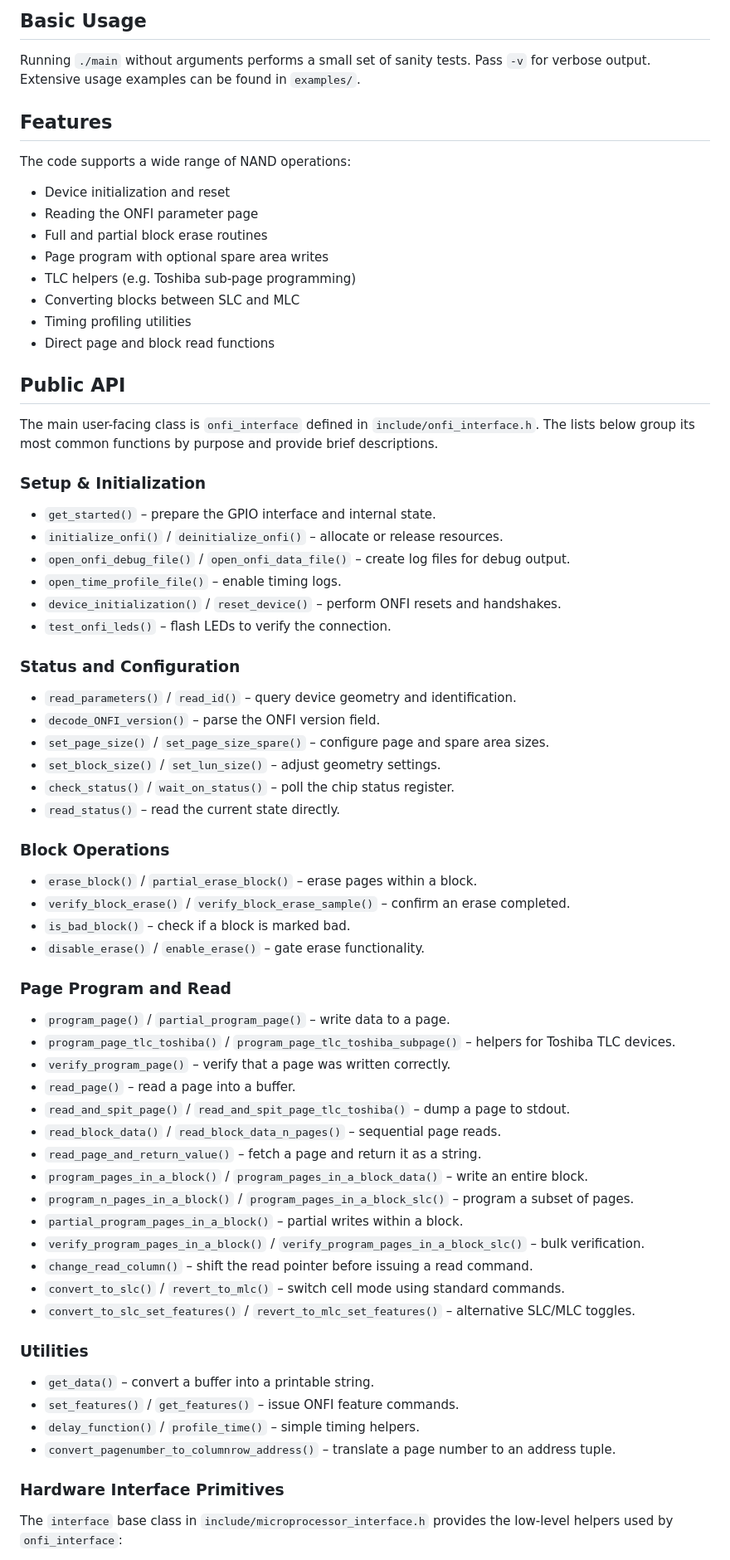
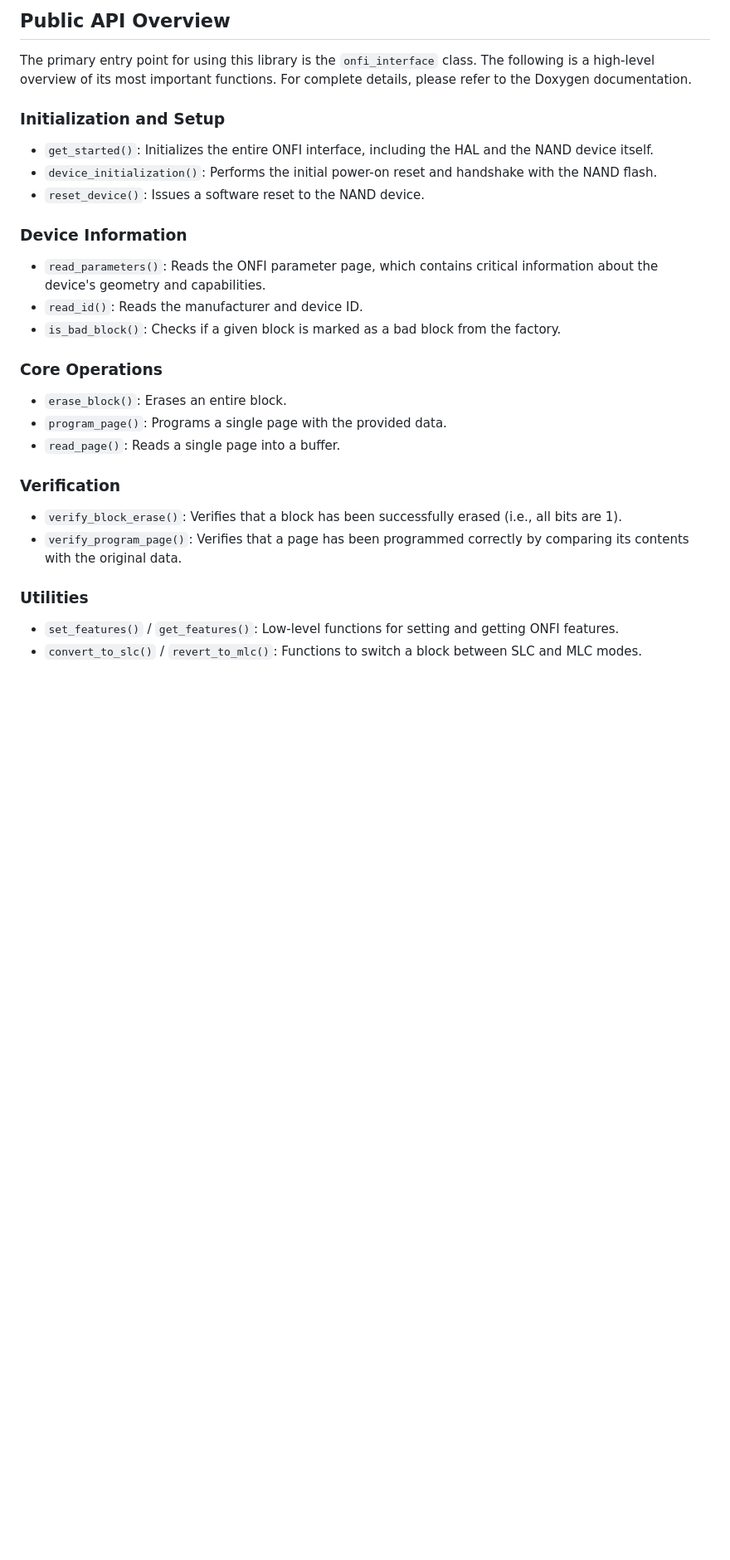
Before and after one commit to MarkEScheidker/NANDWorks, a Markdown page: README.md, the part around one of its changes. Shown at 83% size. Rendered like a GitHub page; blank space fills up the shorter version.

```diff
--- a/README.md
+++ b/README.md
@@ -46,72 +133,33 @@ The utility will iterate through a range of `HALF_PERIOD_CYCLES` values (represe
 
-## Basic Usage
+## Public API Overview
 
-Running `./main` without arguments performs a small set of sanity tests. Pass `-v` for verbose output. Extensive usage examples can be found in `examples/`.
+The primary entry point for using this library is the `onfi_interface` class. The following is a high-level overview of its most important functions. For complete details, please refer to the Doxygen documentation.
 
-## Features
+### Initialization and Setup
 
-The code supports a wide range of NAND operations:
+*   `get_started()`: Initializes the entire ONFI interface, including the HAL and the NAND device itself.
+*   `device_initialization()`: Performs the initial power-on reset and handshake with the NAND flash.
+*   `reset_device()`: Issues a software reset to the NAND device.
 
-- Device initialization and reset
-- Reading the ONFI parameter page
-- Full and partial block erase routines
-- Page program with optional spare area writes
-- TLC helpers (e.g. Toshiba sub‑page programming)
-- Converting blocks between SLC and MLC
-- Timing profiling utilities
-- Direct page and block read functions
+### Device Information
 
-## Public API
+*   `read_parameters()`: Reads the ONFI parameter page, which contains critical information about the device's geometry and capabilities.
+*   `read_id()`: Reads the manufacturer and device ID.
+*   `is_bad_block()`: Checks if a given block is marked as a bad block from the factory.
 
-The main user-facing class is `onfi_interface` defined in `include/onfi_interface.h`.  The
-lists below group its most common functions by purpose and provide brief
-descriptions.
+### Core Operations
 
-### Setup & Initialization
-- `get_started()` – prepare the GPIO interface and internal state.
-- `initialize_onfi()` / `deinitialize_onfi()` – allocate or release resources.
-- `open_onfi_debug_file()` / `open_onfi_data_file()` – create log files for debug output.
-- `open_time_profile_file()` – enable timing logs.
-- `device_initialization()` / `reset_device()` – perform ONFI resets and handshakes.
-- `test_onfi_leds()` – flash LEDs to verify the connection.
+*   `erase_block()`: Erases an entire block.
+*   `program_page()`: Programs a single page with the provided data.
+*   `read_page()`: Reads a single page into a buffer.
 
-### Status and Configuration
-- `read_parameters()` / `read_id()` – query device geometry and identification.
-- `decode_ONFI_version()` – parse the ONFI version field.
-- `set_page_size()` / `set_page_size_spare()` – configure page and spare area sizes.
-- `set_block_size()` / `set_lun_size()` – adjust geometry settings.
-- `check_status()` / `wait_on_status()` – poll the chip status register.
-- `read_status()` – read the current state directly.
+### Verification
 
-### Block Operations
-- `erase_block()` / `partial_erase_block()` – erase pages within a block.
-- `verify_block_erase()` / `verify_block_erase_sample()` – confirm an erase completed.
-- `is_bad_block()` – check if a block is marked bad.
-- `disable_erase()` / `enable_erase()` – gate erase functionality.
-
-### Page Program and Read
-- `program_page()` / `partial_program_page()` – write data to a page.
-- `program_page_tlc_toshiba()` / `program_page_tlc_toshiba_subpage()` – helpers for Toshiba TLC devices.
-- `verify_program_page()` – verify that a page was written correctly.
-- `read_page()` – read a page into a buffer.
-- `read_and_spit_page()` / `read_and_spit_page_tlc_toshiba()` – dump a page to stdout.
-- `read_block_data()` / `read_block_data_n_pages()` – sequential page reads.
-- `read_page_and_return_value()` – fetch a page and return it as a string.
-- `program_pages_in_a_block()` / `program_pages_in_a_block_data()` – write an entire block.
-- `program_n_pages_in_a_block()` / `program_pages_in_a_block_slc()` – program a subset of pages.
-- `partial_program_pages_in_a_block()` – partial writes within a block.
-- `verify_program_pages_in_a_block()` / `verify_program_pages_in_a_block_slc()` – bulk verification.
-- `change_read_column()` – shift the read pointer before issuing a read command.
-- `convert_to_slc()` / `revert_to_mlc()` – switch cell mode using standard commands.
-- `convert_to_slc_set_features()` / `revert_to_mlc_set_features()` – alternative SLC/MLC toggles.
+*   `verify_block_erase()`: Verifies that a block has been successfully erased (i.e., all bits are 1).
+*   `verify_program_page()`: Verifies that a page has been programmed correctly by comparing its contents with the original data.
 
 ### Utilities
-- `get_data()` – convert a buffer into a printable string.
-- `set_features()` / `get_features()` – issue ONFI feature commands.
-- `delay_function()` / `profile_time()` – simple timing helpers.
-- `convert_pagenumber_to_columnrow_address()` – translate a page number to an address tuple.
 
-### Hardware Interface Primitives
-The `interface` base class in `include/microprocessor_interface.h` provides the
-low-level helpers used by `onfi_interface`:
+*   `set_features()` / `get_features()`: Low-level functions for setting and getting ONFI features.
+*   `convert_to_slc()` / `revert_to_mlc()`: Functions to switch a block between SLC and MLC modes.
 
```
Also changed, not shown: other parts of README.md (+136 -37 lines).
